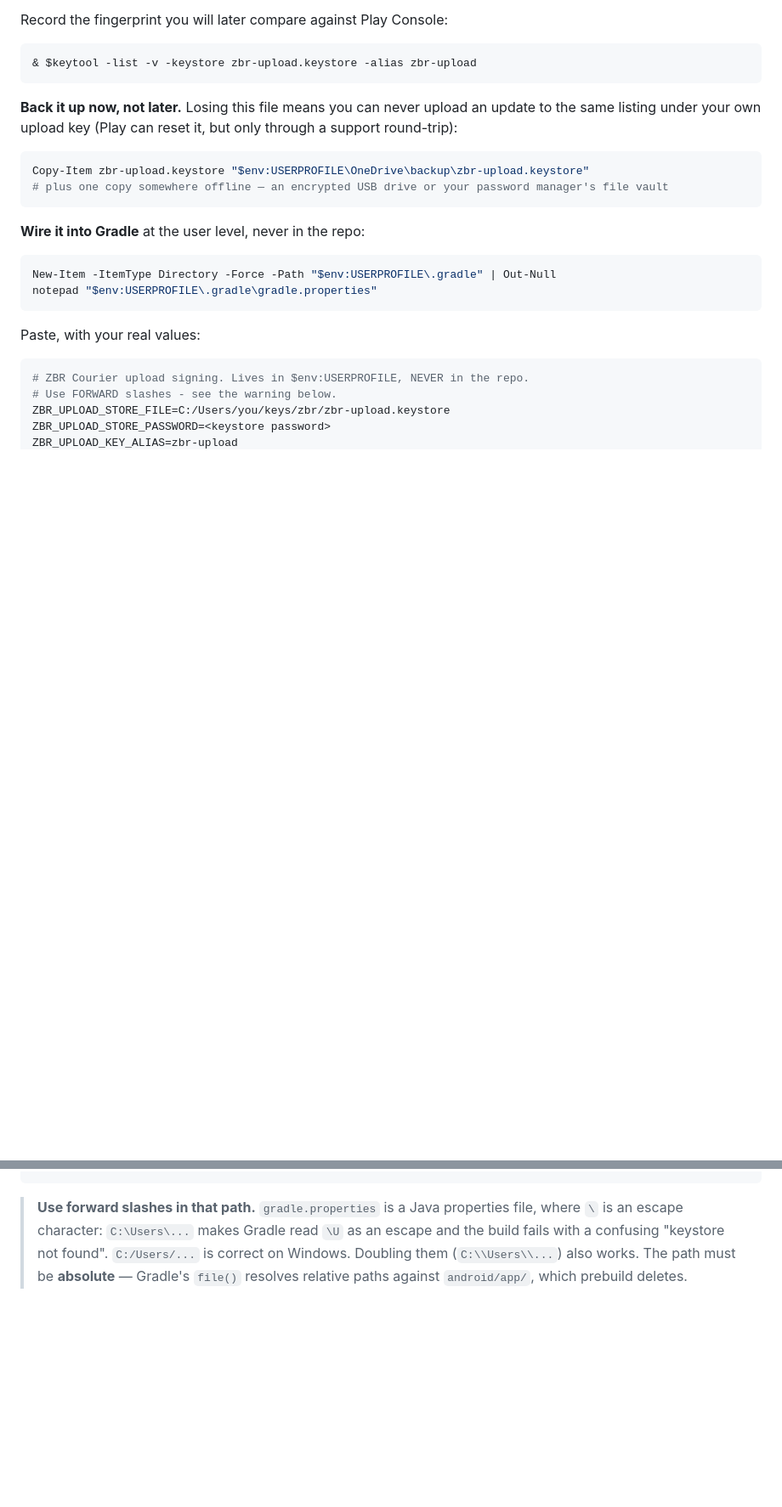
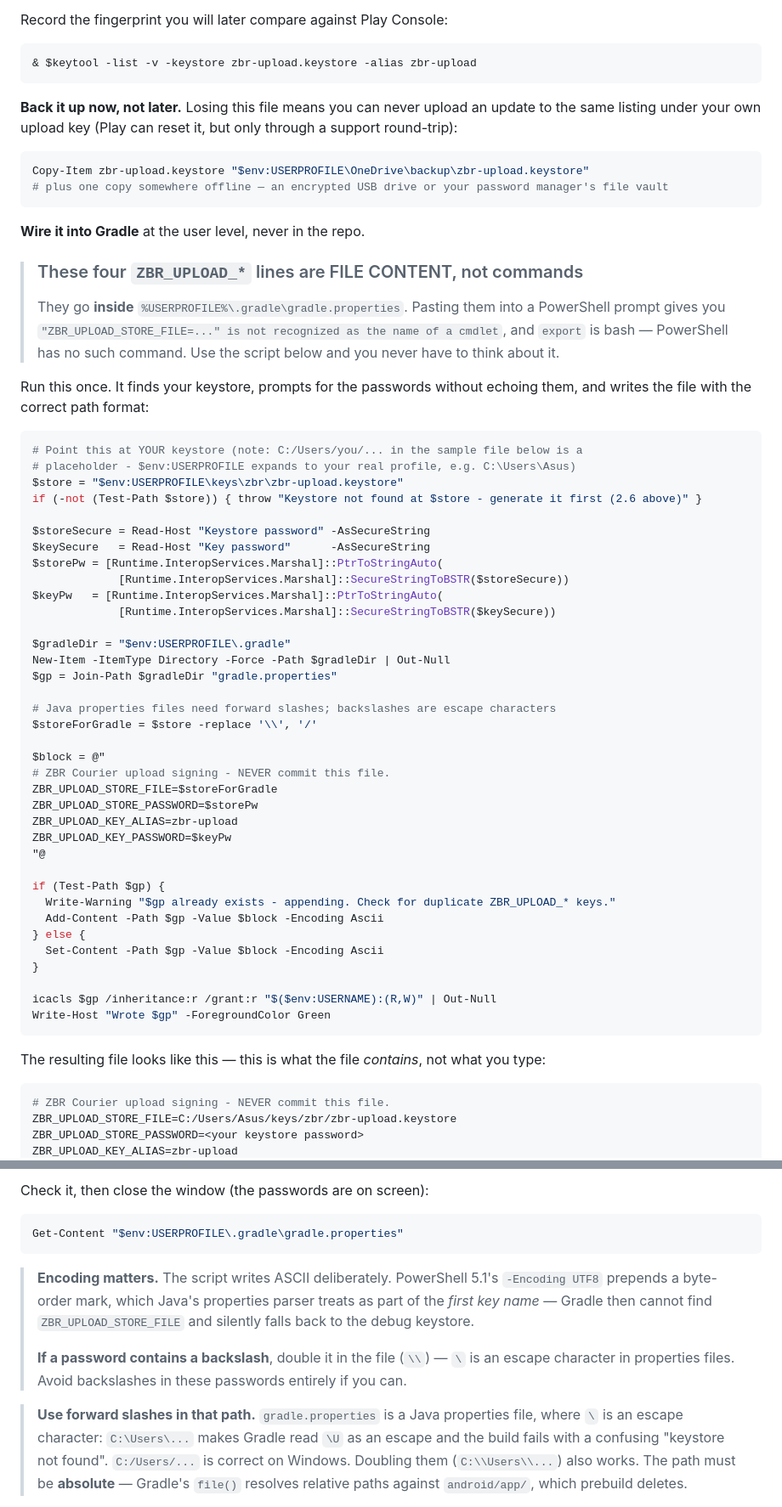
Before and after one commit to Furqatbek/elcafe-courier-mobile-app, a Markdown page: docs/ANDROID_RELEASE.md, 2 parts joined by grey strips. Shown at 85% size. Drawn GitHub-style; blank space fills up the shorter version.

Commit message:
Fix signing docs: gradle.properties block was mistaken for shell commands
The four ZBR_UPLOAD_* lines are the CONTENTS of
%USERPROFILE%\.gradle\gradle.properties, but they followed a
PowerShell fence and read as commands to run — pasting them yields
"is not recognized as the name of a cmdlet".

- Explicit callout that the block is file content, and that `export`
  is bash with no PowerShell equivalent here
- Replaced the notepad-and-paste instruction with a script that
  locates the keystore, prompts for both passwords without echoing,
  derives the forward-slash path from $env:USERPROFILE (so the
  C:/Users/you placeholder can't be pasted verbatim), appends safely
  when the file already exists, and applies icacls
- Documents the UTF8-BOM trap: PowerShell 5.1's -Encoding UTF8 puts a
  BOM on the first key name, so Gradle cannot find
  ZBR_UPLOAD_STORE_FILE and silently falls back to the debug keystore
- Notes backslash escaping for passwords in Java properties files

https://claude.ai/code/session_015sELwFqXQuBtiogRCVx2Nd

````diff
--- a/docs/ANDROID_RELEASE.md
+++ b/docs/ANDROID_RELEASE.md
@@ -525,18 +525,62 @@ Copy-Item zbr-upload.keystore "$env:USERPROFILE\OneDrive\backup\zbr-upload.keyst
 # plus one copy somewhere offline — an encrypted USB drive or your password manager's file vault
 ```
 
-**Wire it into Gradle** at the user level, never in the repo:
+**Wire it into Gradle** at the user level, never in the repo.
+
+> ### These four `ZBR_UPLOAD_*` lines are FILE CONTENT, not commands
+>
+> They go **inside** `%USERPROFILE%\.gradle\gradle.properties`. Pasting them into a
+> PowerShell prompt gives you
+> `"ZBR_UPLOAD_STORE_FILE=..." is not recognized as the name of a cmdlet`, and `export` is
+> bash — PowerShell has no such command. Use the script below and you never have to think
+> about it.
+
+Run this once. It finds your keystore, prompts for the passwords without echoing them, and
+writes the file with the correct path format:
 
 ```powershell
-New-Item -ItemType Directory -Force -Path "$env:USERPROFILE\.gradle" | Out-Null
-notepad "$env:USERPROFILE\.gradle\gradle.properties"
+# Point this at YOUR keystore (note: C:/Users/you/... in the sample file below is a
+# placeholder - $env:USERPROFILE expands to your real profile, e.g. C:\Users\Asus)
+$store = "$env:USERPROFILE\keys\zbr\zbr-upload.keystore"
+if (-not (Test-Path $store)) { throw "Keystore not found at $store - generate it first (2.6 above)" }
+
+$storeSecure = Read-Host "Keystore password" -AsSecureString
+$keySecure   = Read-Host "Key password"      -AsSecureString
+$storePw = [Runtime.InteropServices.Marshal]::PtrToStringAuto(
+             [Runtime.InteropServices.Marshal]::SecureStringToBSTR($storeSecure))
+$keyPw   = [Runtime.InteropServices.Marshal]::PtrToStringAuto(
+             [Runtime.InteropServices.Marshal]::SecureStringToBSTR($keySecure))
+
+$gradleDir = "$env:USERPROFILE\.gradle"
+New-Item -ItemType Directory -Force -Path $gradleDir | Out-Null
+$gp = Join-Path $gradleDir "gradle.properties"
+
+# Java properties files need forward slashes; backslashes are escape characters
+$storeForGradle = $store -replace '\\', '/'
+
+$block = @"
+# ZBR Courier upload signing - NEVER commit this file.
+ZBR_UPLOAD_STORE_FILE=$storeForGradle
+ZBR_UPLOAD_STORE_PASSWORD=$storePw
+ZBR_UPLOAD_KEY_ALIAS=zbr-upload
+ZBR_UPLOAD_KEY_PASSWORD=$keyPw
+"@
+
+if (Test-Path $gp) {
+  Write-Warning "$gp already exists - appending. Check for duplicate ZBR_UPLOAD_* keys."
+  Add-Content -Path $gp -Value $block -Encoding Ascii
+} else {
+  Set-Content -Path $gp -Value $block -Encoding Ascii
+}
+
+icacls $gp /inheritance:r /grant:r "$($env:USERNAME):(R,W)" | Out-Null
+Write-Host "Wrote $gp" -ForegroundColor Green
 ```
 
-Paste, with your real values:
+The resulting file looks like this — this is what the file *contains*, not what you type:
 
 ```properties
-# ZBR Courier upload signing. Lives in $env:USERPROFILE, NEVER in the repo.
-# Use FORWARD slashes - see the warning below.
-ZBR_UPLOAD_STORE_FILE=C:/Users/you/keys/zbr/zbr-upload.keystore
-ZBR_UPLOAD_STORE_PASSWORD=<keystore password>
+# ZBR Courier upload signing - NEVER commit this file.
+ZBR_UPLOAD_STORE_FILE=C:/Users/Asus/keys/zbr/zbr-upload.keystore
+ZBR_UPLOAD_STORE_PASSWORD=<your keystore password>
 ZBR_UPLOAD_KEY_ALIAS=zbr-upload
@@ -544,4 +588,18 @@ ZBR_UPLOAD_KEY_PASSWORD=<key password>
 ```
+
+Check it, then close the window (the passwords are on screen):
+
+```powershell
+Get-Content "$env:USERPROFILE\.gradle\gradle.properties"
+```
+
+> **Encoding matters.** The script writes ASCII deliberately. PowerShell 5.1's
+> `-Encoding UTF8` prepends a byte-order mark, which Java's properties parser treats as part
+> of the *first key name* — Gradle then cannot find `ZBR_UPLOAD_STORE_FILE` and silently
+> falls back to the debug keystore.
+>
+> **If a password contains a backslash**, double it in the file (`\\`) — `\` is an escape
+> character in properties files. Avoid backslashes in these passwords entirely if you can.
 
 > **Use forward slashes in that path.** `gradle.properties` is a Java properties file, where
 > `\` is an escape character: `C:\Users\...` makes Gradle read `\U` as an escape and the
````
Also changed, not shown: other parts of docs/ANDROID_RELEASE.md (+1 -1 lines).
